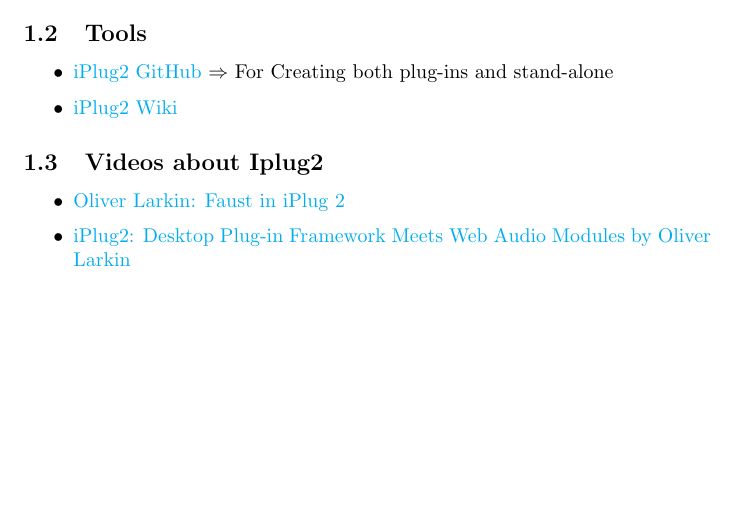
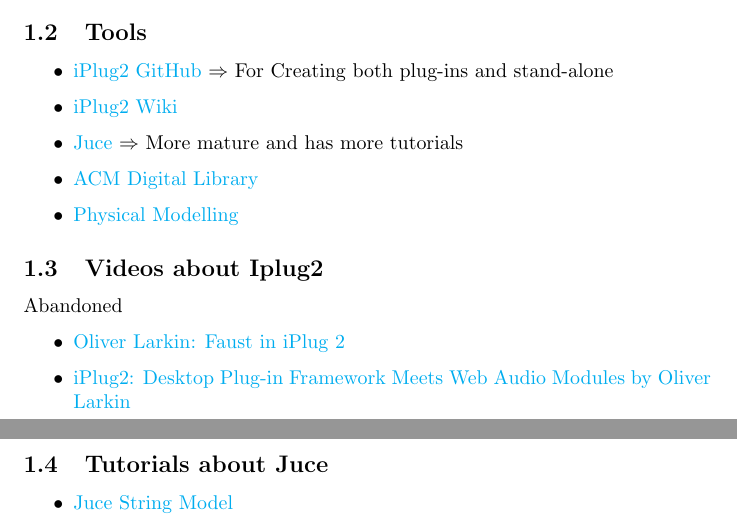
Before and after one commit to Coperh/college_project_docs, a LaTeX document (Project_notes.tex): part of the page before the commit and two parts of pages 1 and 2 of 2 after it, the two joined at a grey line, cut so that both start at the same text, the shorter picture padded with empty space. Compiled offline with pdfLaTeX.

Commit message:
Add various links

```diff
--- a/Project_notes.tex
+++ b/Project_notes.tex
@@ -34,15 +34,24 @@
 		\begin{itemize}
 			\item \href{https://github.com/iPlug2/iPlug2}{iPlug2 GitHub} $\Rightarrow$ For Creating both plug-ins and stand-alone
 			\item \href{https://github.com/iPlug2/iPlug2/wiki}{iPlug2 Wiki}
+			\item \href{https://juce.com/}{Juce}  $\Rightarrow$ More mature and has more tutorials
+			\item \href{https://dl.acm.org/}{ACM Digital Library}
+			\item \href{https://www.youtube.com/watch?v=sxt5rxF_PdI&feature=emb_logo}{Physical Modelling}
 		\end{itemize}
 
 	\subsection{Videos about Iplug2 }
+		Abandoned
 		\begin{itemize}
 			\item \href{https://www.youtube.com/watch?v=SLHGxBYeID4\&feature=youtu.be}{Oliver Larkin: Faust in iPlug 2}
 			\item \href{https://www.youtube.com/watch?v=DDrgW4Qyz8Y\&feature=youtu.be}{iPlug2: Desktop Plug-in Framework Meets Web Audio Modules by Oliver Larkin}
 		\end{itemize}
 
 
+	 \subsection{Tutorials about Juce}
+	 \begin{itemize}
+	 	\item \href{https://docs.juce.com/master/tutorial_dsp_delay_line.html}{Juce String Model}
+	 \end{itemize}
+
 
 
 \end{document}
```
Also changed, not shown: Project_notes.pdf.
